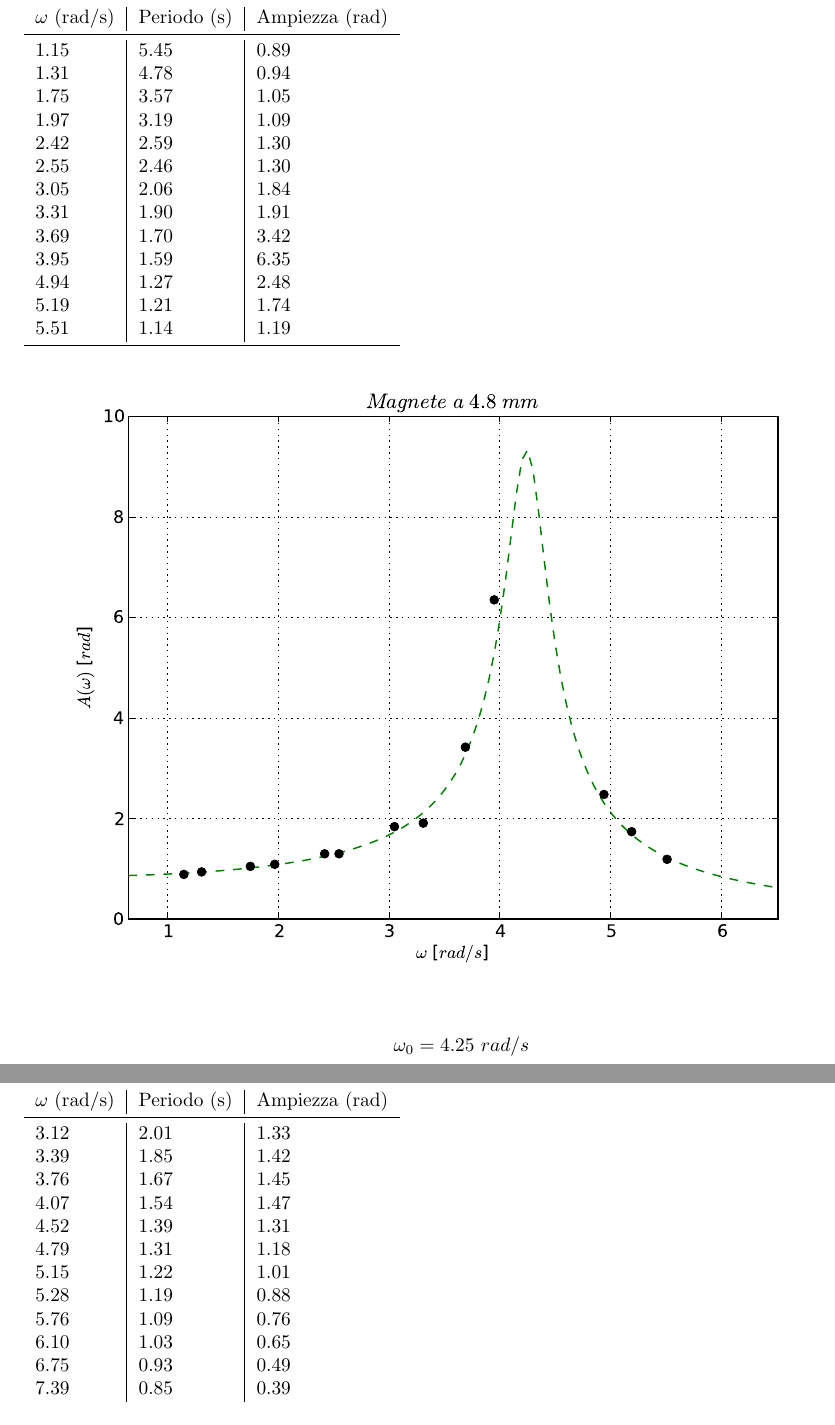
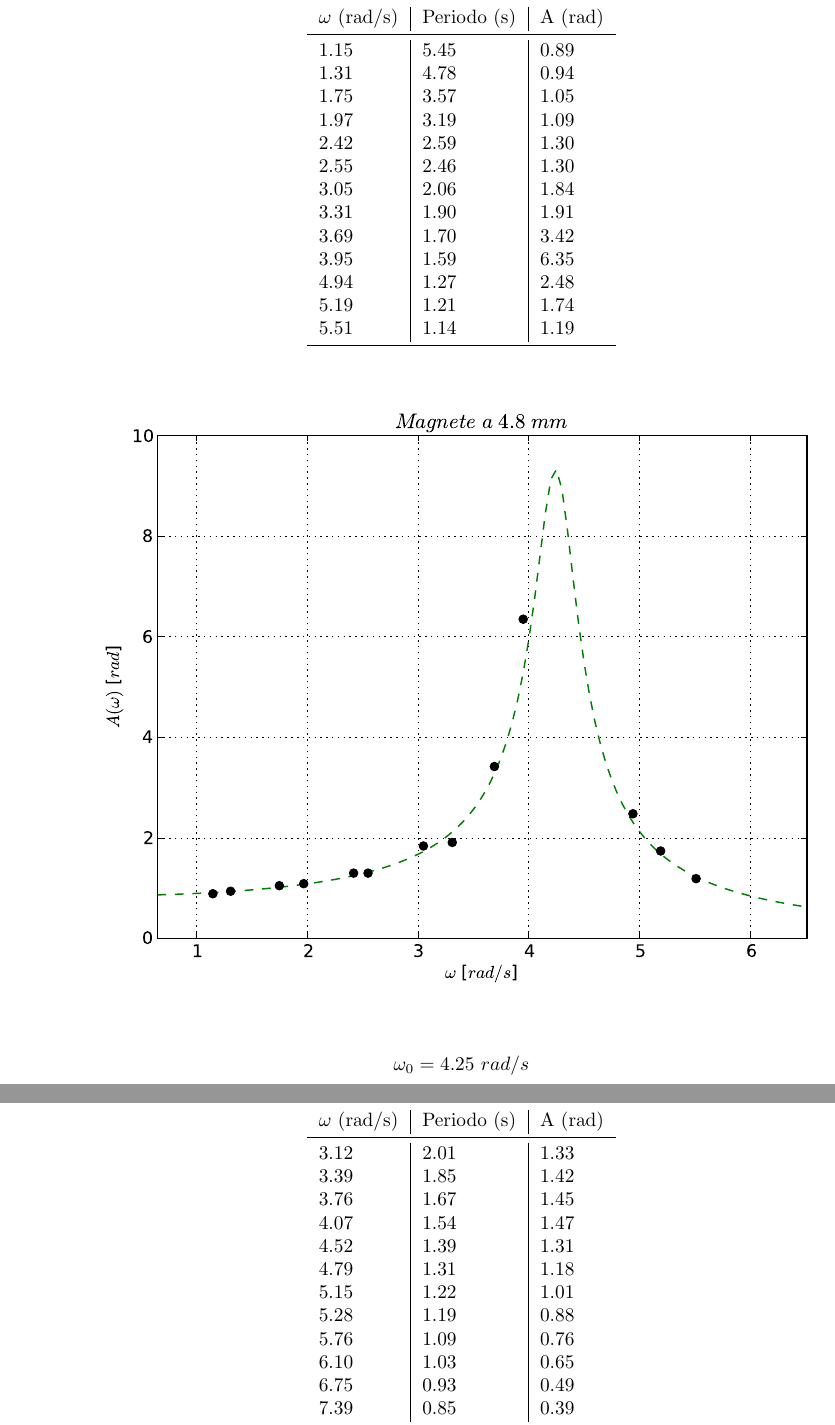
Before and after one commit to ruphy/labfis, a LaTeX document (latex/esperimenti.tex): two parts of pages 12 and 14 of 24, joined at a grey line, cut so that both start at the same text. Compiled offline with pdfLaTeX.

Commit message:
un sacco di schifezze di marco
Signed-off-by: Riccardo Iaconelli <riccardo@kde.org>

```diff
--- a/latex/esperimenti.tex
+++ b/latex/esperimenti.tex
@@ -565,8 +565,9 @@ e lasciando liberi i parametri $M_0$, $\gamma$ e $\omega_0$ abbiamo trovato alcu
 \clearpage
 
 \subsubsection{4.80mm}
+\begin{center}
 \begin{tabular}{l|l|l}
-$\omega$ (rad/s) & Periodo (s) & Ampiezza (rad) \\
+$\omega$ (rad/s) & Periodo (s) & A (rad) \\
 \midrule
 1.15	& 5.45 & 0.89\\
 1.31	& 4.78 & 0.94\\
@@ -583,7 +584,9 @@ $\omega$ (rad/s) & Periodo (s) & Ampiezza (rad) \\
 5.51	& 1.14 & 1.19 \\
 \midrule
 \end{tabular}
-\\
+\end{center}
+
+
 \includegraphics[scale=0.75]{"../grafici/Magnetea48mm"}
 \\
 
@@ -618,8 +622,9 @@ $$ M_0 = 15.6\ s$$
 
 
 \subsubsection{1.00mm}
+\begin{center}
 \begin{tabular}{l|l|l}
-$\omega$ (rad/s) & Periodo (s) & Ampiezza (rad) \\
+$\omega$ (rad/s) & Periodo (s) & A (rad) \\
 \midrule
 3.12 & 2.01 & 1.33 \\
 3.39 & 1.85 & 1.42 \\
```
Also changed, not shown: latex/esperimenti.tex (9 more changed lines).
